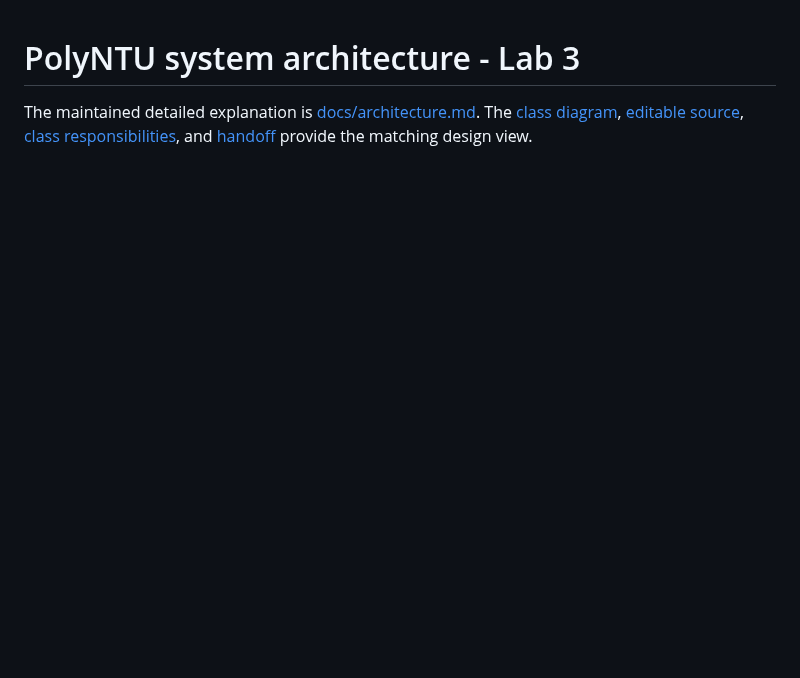
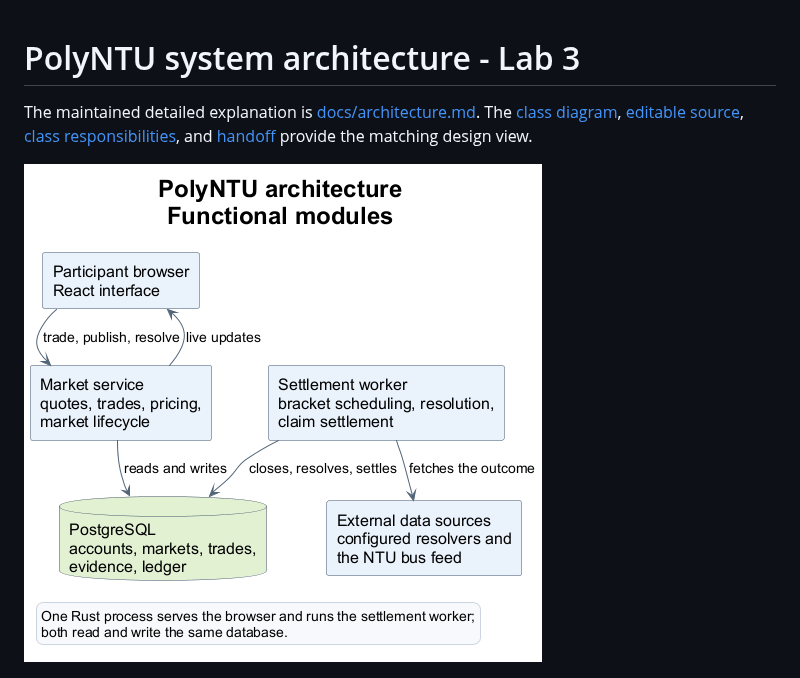
Before and after one commit to sagar2377/PolyNTU, a Markdown page: lab3/architecture.md, the part around the change. GitHub-like rendering; pictures changed too: lab3/architecture-overview.png (added); blank space fills up the shorter version.

```diff
--- a/lab3/architecture.md
+++ b/lab3/architecture.md
@@ -1,6 +1,8 @@
 # PolyNTU system architecture - Lab 3
 
 The maintained detailed explanation is [docs/architecture.md](../docs/architecture.md). The [class diagram](class-diagram.png), [editable source](class-diagram.puml), [class responsibilities](../docs/developer/class-diagram.md), and [handoff](steps-1-4-handoff.md) provide the matching design view.
+
+![Functional modules](architecture-overview.png)
 
 ![Runtime architecture](architecture.png)
 
```
Also changed, not shown: docs/architecture.md (+4 -0 lines), lab3/steps-1-4-handoff.md (+5 -0 lines), docs/diagrams/architecture-overview.png (added), 2 other files.
